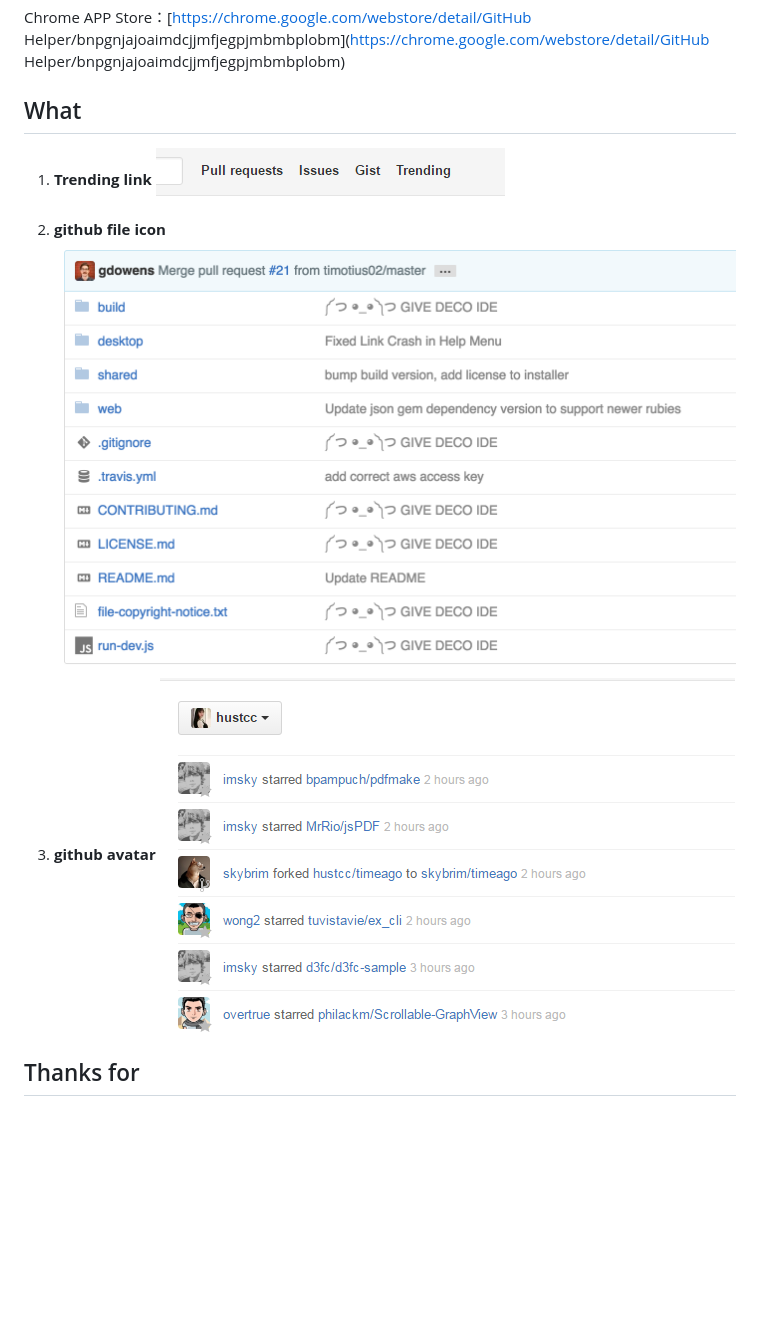
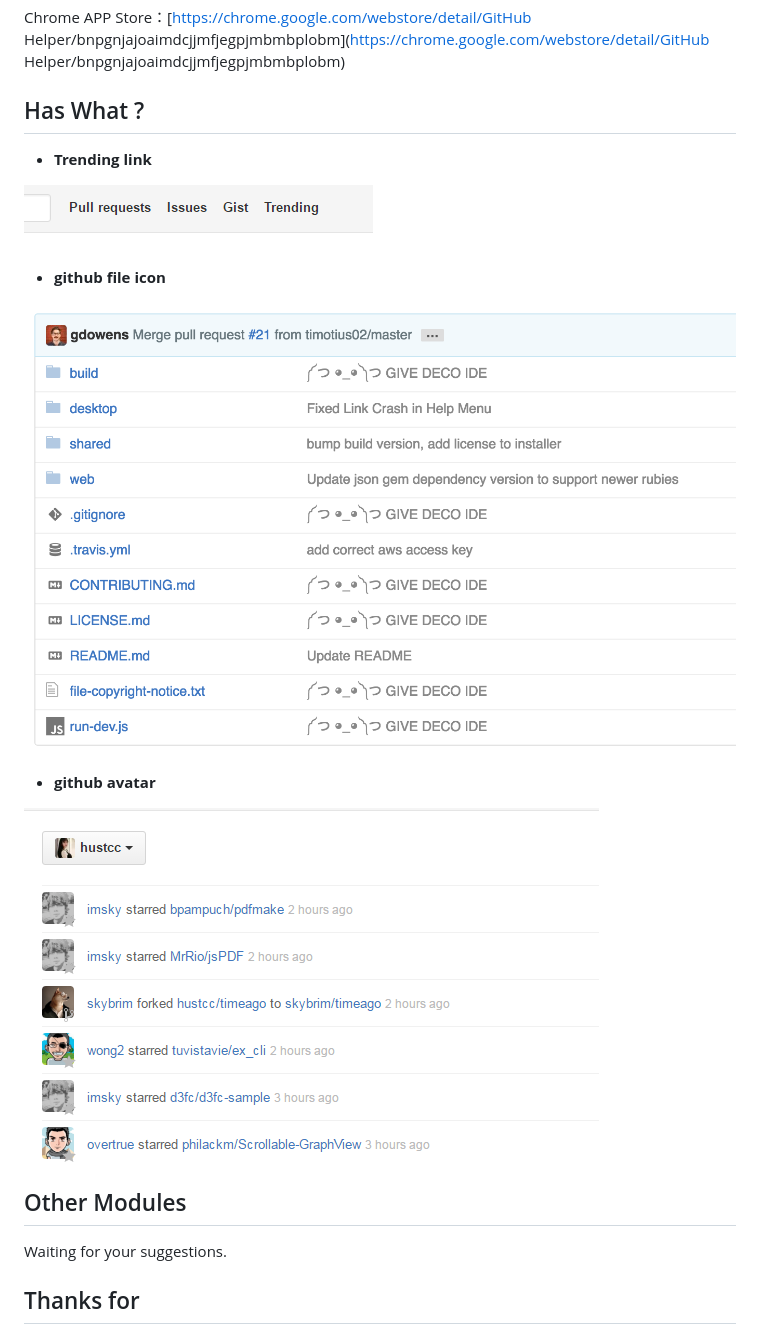
Before and after one commit to hustcc/GitHub-Helper.Chrome, a Markdown page: README.md, the part around the change. GitHub-like rendering; blank space fills up the shorter version.

Commit message:
update md

```diff
--- a/README.md
+++ b/README.md
@@ -5,14 +5,24 @@ Github: [https://github.com/ForkRepo/GitHub.Chrome](https://github.com/ForkRepo/
 Chrome APP Store：[https://chrome.google.com/webstore/detail/GitHub Helper/bnpgnjajoaimdcjjmfjegpjmbmbplobm](https://chrome.google.com/webstore/detail/GitHub Helper/bnpgnjajoaimdcjjmfjegpjmbmbplobm)
 
 
-## What
+## Has What ?
 
-1. **Trending link**
-	![3.png](screenshot/3.png)
-2. **github file icon**
-	![1.png](screenshot/1.png)
-3. **github avatar**
-	![2.png](screenshot/2.png)
+ - **Trending link**
+
+![3.png](screenshot/3.png)
+
+ - **github file icon**
+
+![1.png](screenshot/1.png)
+
+ - **github avatar**
+
+![2.png](screenshot/2.png)
+
+
+## Other Modules
+
+Waiting for your suggestions.
 
 
 ## Thanks for
```
Also changed, not shown: screenshot/chrome.png (added).
